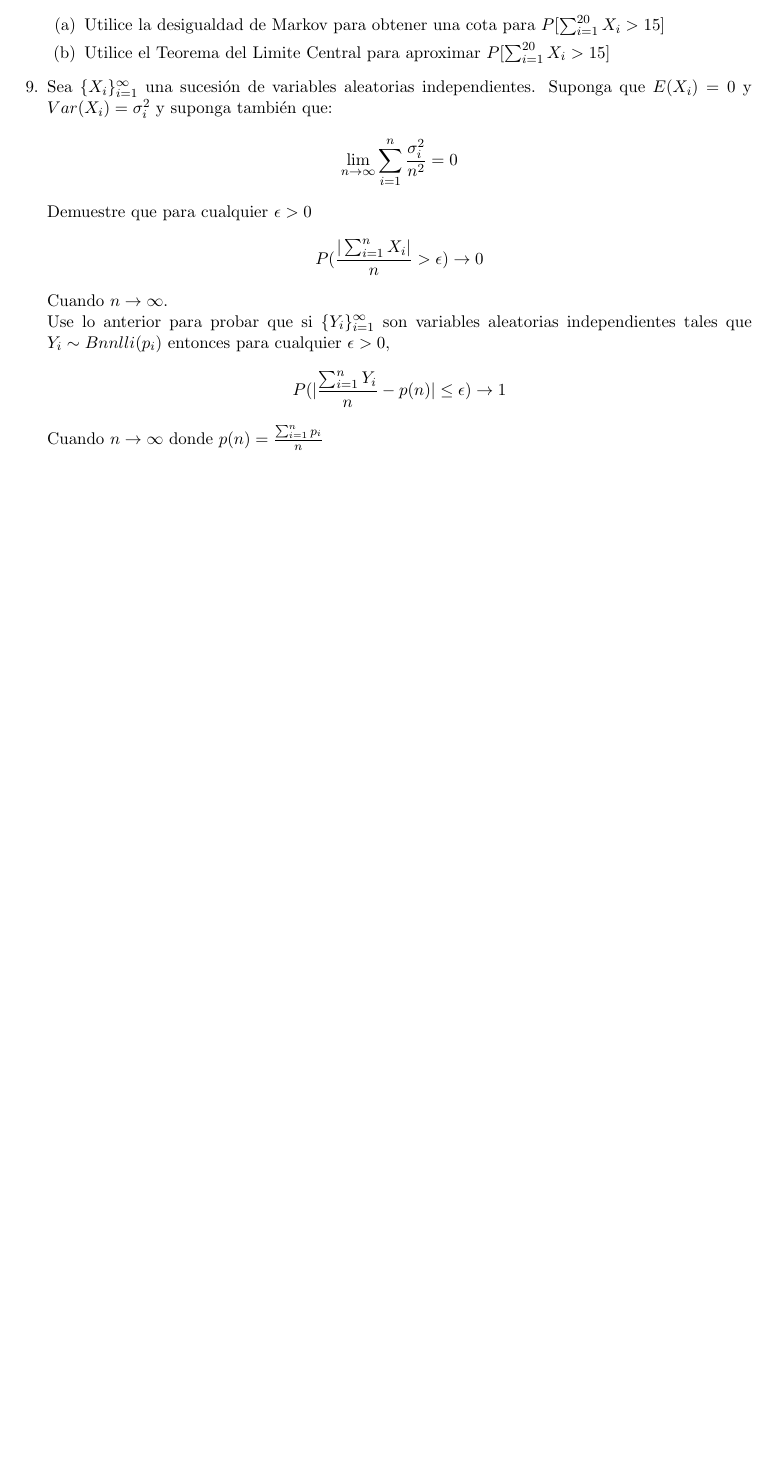
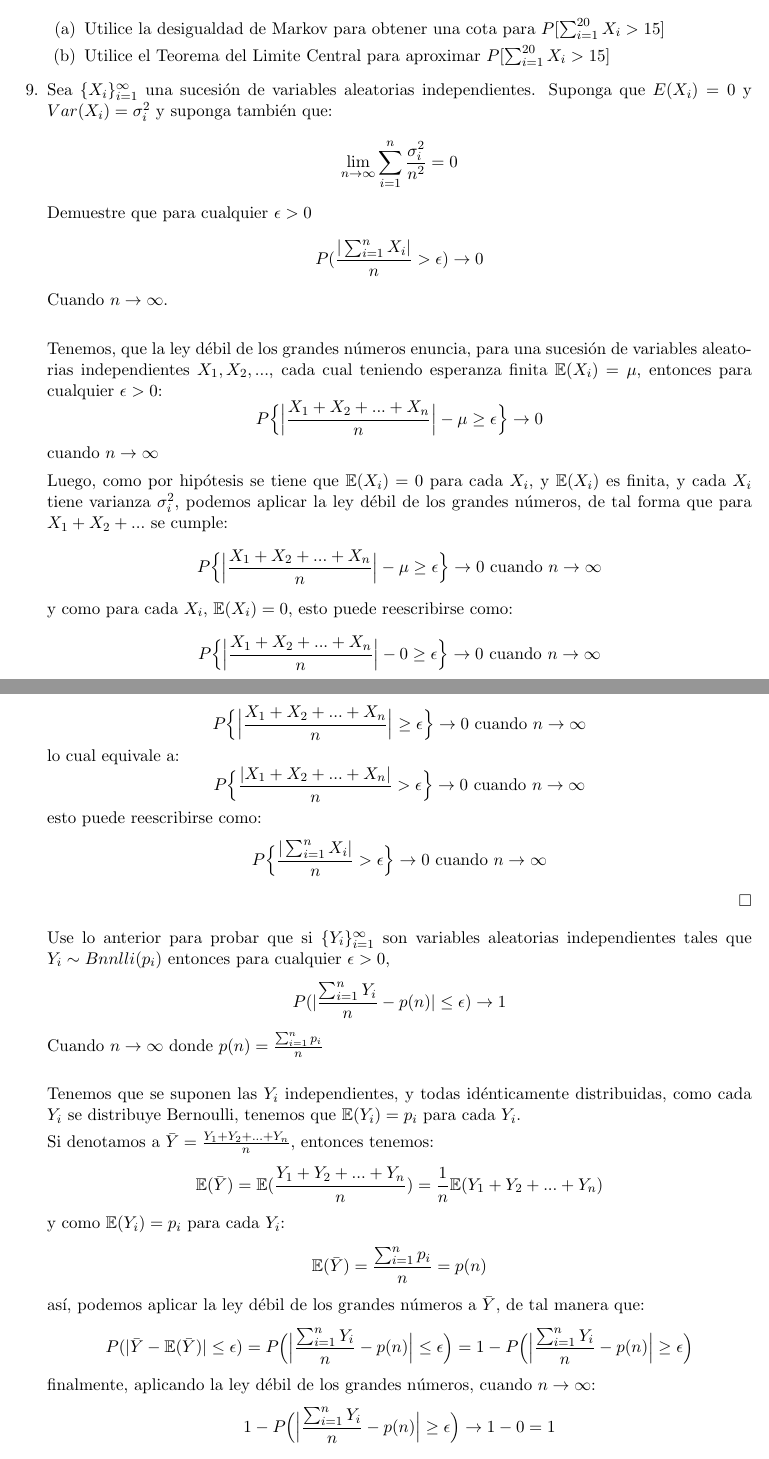
Before and after one commit to Probabilicious/Tarea-Examen, a LaTeX problem sheet (tarea-examen.tex): part of page 4 of 4 before the commit and two parts of pages 4 and 5 of 5 after it, the two joined at a grey line, cut so that both start at the same text, the shorter picture padded with empty space. Compiled offline with pdfLaTeX.

Commit message:
Ejercicios 9 y 10 terminados.

```diff
--- a/tarea-examen.tex
+++ b/tarea-examen.tex
@@ -266,6 +266,55 @@
 	   Demuestre que para cualquier $\epsilon >0$
 	                $$P(\frac{|\sum_{i=1}^{n}X_{i}|}{n}>\epsilon)\rightarrow 0$$
 	   Cuando $n\rightarrow \infty$.\\
+
+	   Tenemos, que la ley débil de los grandes números enuncia, para una
+	   sucesión de variables aleatorias independientes $X_1, X_2, ...$, cada
+	   cual teniendo esperanza finita $\mathbb{E}(X_i) = \mu$, entonces para
+	   cualquier $\epsilon > 0$:
+			$$ P\Big\{ \Big| \frac{X_1 + X_2 + ... + X_n}{n} \Big| - \mu \geq
+				\epsilon \Big\} \rightarrow 0$$
+		cuando $n \rightarrow \infty$
+
+		Luego, como por hipótesis se tiene que $\mathbb{E}(X_i) = 0$ para cada
+		$X_i$, y $\mathbb{E}(X_i)$ es finita, y cada $X_i$ tiene varianza $\sigma^2_i$,
+		podemos aplicar la ley débil de los grandes números, de tal forma
+		que para $X_1 + X_2 + ...$ se cumple:
+			$$ P\Big\{ \Big| \frac{X_1 + X_2 + ... + X_n}{n} \Big| - \mu \geq
+			\epsilon \Big\} \rightarrow 0 \text{ cuando } n \rightarrow \infty$$
+		y como para cada $X_i$, $\mathbb{E}(X_i) = 0$, esto puede reescribirse como:
+			$$ P\Big\{ \Big| \frac{X_1 + X_2 + ... + X_n}{n} \Big| - 0 \geq
+			\epsilon \Big\} \rightarrow 0 \text{ cuando } n \rightarrow \infty$$
+			$$ P\Big\{ \Big| \frac{X_1 + X_2 + ... + X_n}{n} \Big| \geq
+			\epsilon \Big\} \rightarrow 0 \text{ cuando } n \rightarrow \infty$$
+		lo cual equivale a:
+			$$ P\Big\{ \frac{| X_1 + X_2 + ... + X_n |}{n}  >
+			\epsilon \Big\} \rightarrow 0 \text{ cuando } n \rightarrow \infty$$
+		esto puede reescribirse como:
+			$$ P\Big\{ \frac{| \sum_{i=1}^n X_i |}{n}  >
+			\epsilon \Big\} \rightarrow 0 \text{ cuando } n \rightarrow \infty$$
+		\begin{flushright}
+			$\square$
+		\end{flushright}
+
 	   Use lo anterior para probar que si $\lbrace Y_{i} \rbrace_{i=1}^{\infty}$ son variables aleatorias independientes tales que $Y_{i}\sim Bnnlli(p_{i})$ entonces para cualquier $\epsilon>0$,
-	                $$P(|\frac{\sum_{i=1}^{n}Y_{i}}{n}-p(n)|\leq \epsilon)\rightarrow 1$$
-	   Cuando $n\rightarrow \infty$ donde $p(n)=\frac{\sum_{i=1}^{n}p_{i}}{n}$
+					$$P(|\frac{\sum_{i=1}^{n}Y_{i}}{n}-p(n)|\leq \epsilon)\rightarrow 1$$
+	   Cuando $n\rightarrow \infty$ donde $p(n)=\frac{\sum_{i=1}^{n}p_{i}}{n}$\\
+
+	   Tenemos que se suponen las $Y_i$ independientes, y todas idénticamente
+	   distribuidas, como cada $Y_i$ se distribuye Bernoulli, tenemos que
+	   $\mathbb{E}(Y_i) = p_i$ para cada $Y_i$.
+
+	   Si denotamos a $\bar{Y} = \frac{Y_1 + Y_2 + ... + Y_n}{n}$, entonces
+	   tenemos:
+			$$ \mathbb{E}(\bar{Y}) = \mathbb{E}(\frac{Y_1 + Y_2 + ... + Y_n}{n})
+			   = \frac{1}{n} \mathbb{E}(Y_1 + Y_2 + ... + Y_n)$$
+		y como $\mathbb{E}(Y_i) = p_i$ para cada $Y_i$:
+			$$ \mathbb{E}(\bar{Y}) = \frac{\sum_{i = 1}^n p_i}{n} = p(n)$$
+		así, podemos aplicar la ley débil de los grandes números a $\bar{Y}$,
+		de tal manera que:
+			$$P(|\bar{Y} - \mathbb{E}(\bar{Y})| \leq \epsilon)
+			 = P\Big( \Big| \frac{\sum_{i=1}^n Y_i}{n} - p(n)\Big| \leq \epsilon \Big)
+			 = 1 - P\Big( \Big| \frac{\sum_{i=1}^n Y_i}{n} - p(n)\Big| \geq \epsilon \Big)$$
+		finalmente, aplicando la ley débil de los grandes números, cuando $n \rightarrow \infty$:
+			$$ 1 - P\Big( \Big| \frac{\sum_{i=1}^n Y_i}{n} - p(n)\Big| \geq \epsilon \Big)
+			  \rightarrow 1 - 0 = 1$$
```
Also changed, not shown: tarea-examen.tex (18 more changed lines).
